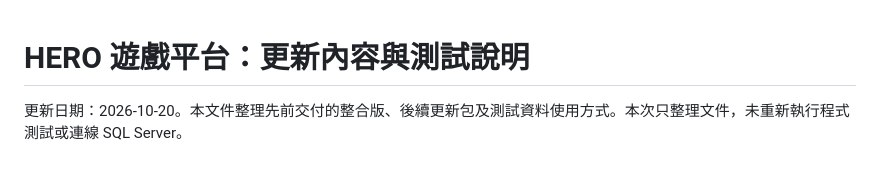
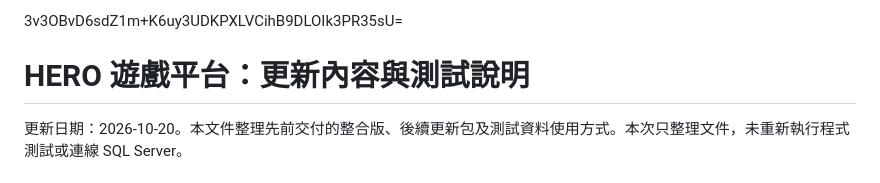
Before and after one commit to ericwang900705/Project_ispan, a Markdown page: README.md, the part around the change. GitHub-like rendering.

```diff
--- a/README.md
+++ b/README.md
@@ -1,3 +1,5 @@
+3v3OBvD6sdZ1m+K6uy3UDKPXLVCihB9DLOIk3PR35sU=
+
 # HERO 遊戲平台：更新內容與測試說明
 
 更新日期：2026-10-20。本文件整理先前交付的整合版、後續更新包及測試資料使用方式。本次只整理文件，未重新執行程式測試或連線 SQL Server。
```
